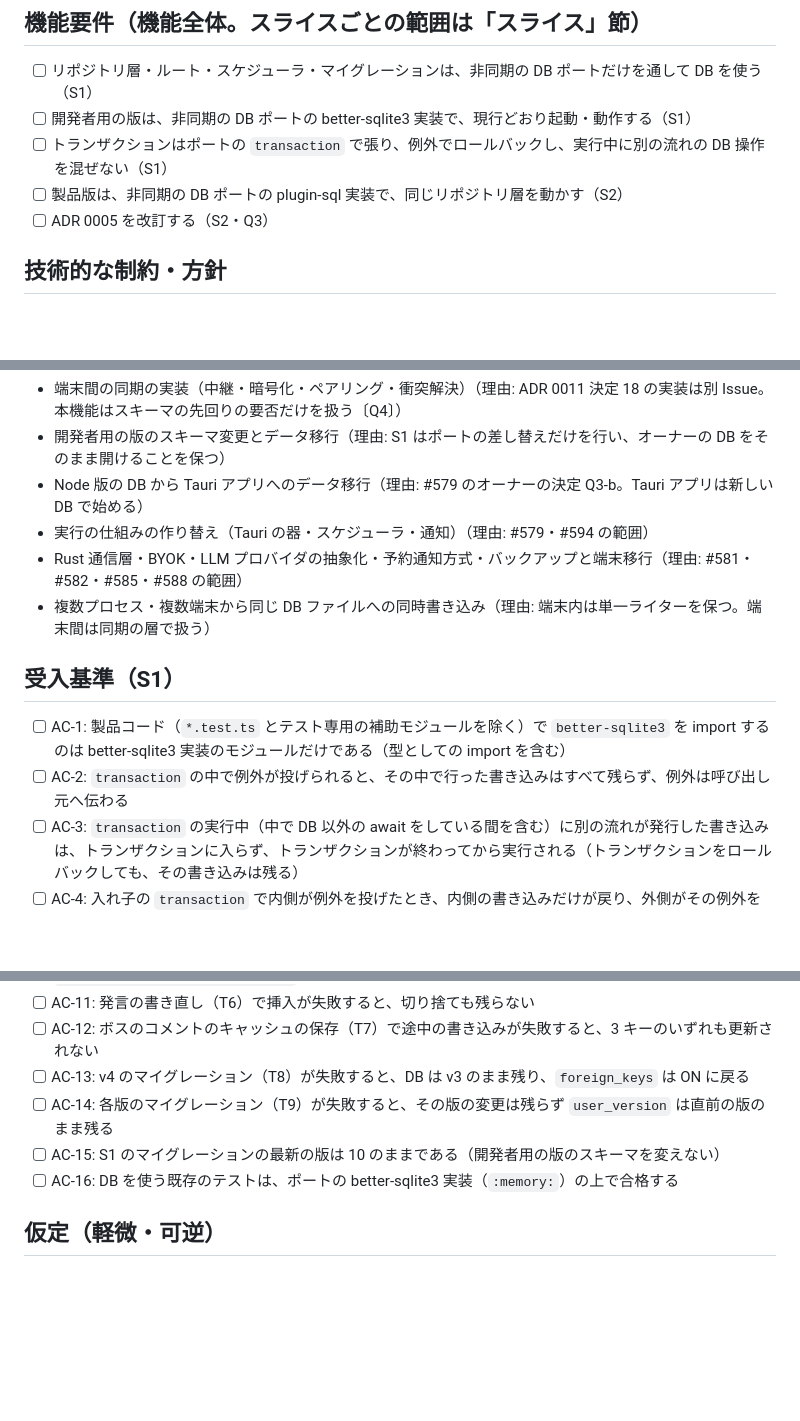
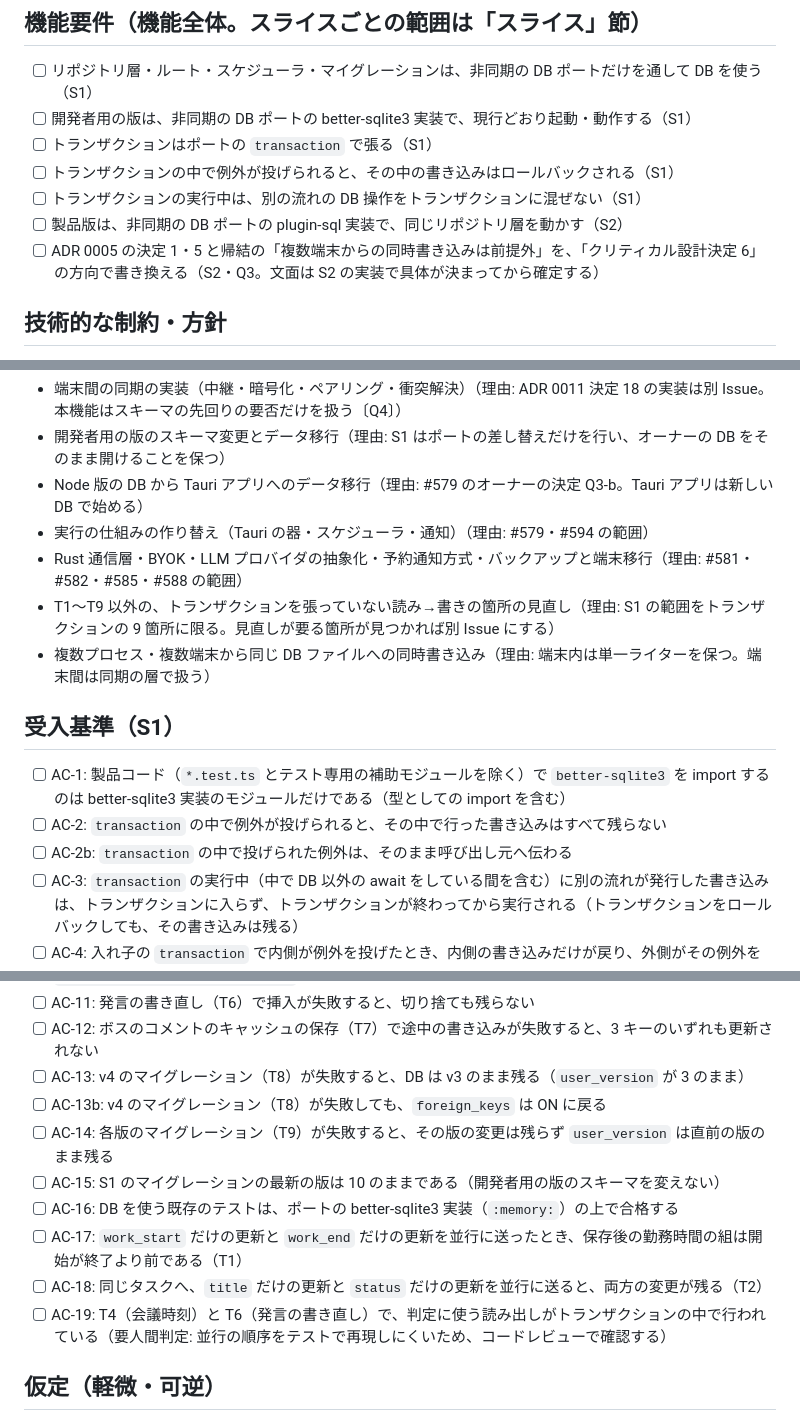
Before and after one commit to masanami/ai-boss, a Markdown page: docs/features/async-db-layer.md, 3 parts joined by grey strips. GitHub-like rendering; blank space fills up the shorter version.

```diff
--- a/docs/features/async-db-layer.md
+++ b/docs/features/async-db-layer.md
@@ -53,9 +53,11 @@
 
 - [ ] リポジトリ層・ルート・スケジューラ・マイグレーションは、非同期の DB ポートだけを通して DB を使う（S1）
 - [ ] 開発者用の版は、非同期の DB ポートの better-sqlite3 実装で、現行どおり起動・動作する（S1）
-- [ ] トランザクションはポートの `transaction` で張り、例外でロールバックし、実行中に別の流れの DB 操作を混ぜない（S1）
+- [ ] トランザクションはポートの `transaction` で張る（S1）
+- [ ] トランザクションの中で例外が投げられると、その中の書き込みはロールバックされる（S1）
+- [ ] トランザクションの実行中は、別の流れの DB 操作をトランザクションに混ぜない（S1）
 - [ ] 製品版は、非同期の DB ポートの plugin-sql 実装で、同じリポジトリ層を動かす（S2）
-- [ ] ADR 0005 を改訂する（S2・Q3）
+- [ ] ADR 0005 の決定 1・5 と帰結の「複数端末からの同時書き込みは前提外」を、「クリティカル設計決定 6」の方向で書き換える（S2・Q3。文面は S2 の実装で具体が決まってから確定する）
 
 ## 技術的な制約・方針
 
@@ -140,12 +165,14 @@
 - Node 版の DB から Tauri アプリへのデータ移行（理由: #579 のオーナーの決定 Q3-b。Tauri アプリは新しい DB で始める）
 - 実行の仕組みの作り替え（Tauri の器・スケジューラ・通知）（理由: #579・#594 の範囲）
 - Rust 通信層・BYOK・LLM プロバイダの抽象化・予約通知方式・バックアップと端末移行（理由: #581・#582・#585・#588 の範囲）
+- T1〜T9 以外の、トランザクションを張っていない読み→書きの箇所の見直し（理由: S1 の範囲をトランザクションの 9 箇所に限る。見直しが要る箇所が見つかれば別 Issue にする）
 - 複数プロセス・複数端末から同じ DB ファイルへの同時書き込み（理由: 端末内は単一ライターを保つ。端末間は同期の層で扱う）
 
 ## 受入基準（S1）
 
 - [ ] AC-1: 製品コード（`*.test.ts` とテスト専用の補助モジュールを除く）で `better-sqlite3` を import するのは better-sqlite3 実装のモジュールだけである（型としての import を含む）
-- [ ] AC-2: `transaction` の中で例外が投げられると、その中で行った書き込みはすべて残らず、例外は呼び出し元へ伝わる
+- [ ] AC-2: `transaction` の中で例外が投げられると、その中で行った書き込みはすべて残らない
+- [ ] AC-2b: `transaction` の中で投げられた例外は、そのまま呼び出し元へ伝わる
 - [ ] AC-3: `transaction` の実行中（中で DB 以外の await をしている間を含む）に別の流れが発行した書き込みは、トランザクションに入らず、トランザクションが終わってから実行される（トランザクションをロールバックしても、その書き込みは残る）
 - [ ] AC-4: 入れ子の `transaction` で内側が例外を投げたとき、内側の書き込みだけが戻り、外側がその例外を捕まえて続ければ外側の書き込みはコミットされる
 - [ ] AC-5: 設定の一括更新（T1）で途中の書き込みが失敗すると、どのキーも更新されない
@@ -156,10 +183,14 @@
 - [ ] AC-10: 同じローカル日の夕会の作成要求（T5）を 2 件並行に送ると、夕会は 1 件だけ作られ、もう 1 件は `evening_session_already_exists` になる
 - [ ] AC-11: 発言の書き直し（T6）で挿入が失敗すると、切り捨ても残らない
 - [ ] AC-12: ボスのコメントのキャッシュの保存（T7）で途中の書き込みが失敗すると、3 キーのいずれも更新されない
-- [ ] AC-13: v4 のマイグレーション（T8）が失敗すると、DB は v3 のまま残り、`foreign_keys` は ON に戻る
+- [ ] AC-13: v4 のマイグレーション（T8）が失敗すると、DB は v3 のまま残る（`user_version` が 3 のまま）
+- [ ] AC-13b: v4 のマイグレーション（T8）が失敗しても、`foreign_keys` は ON に戻る
 - [ ] AC-14: 各版のマイグレーション（T9）が失敗すると、その版の変更は残らず `user_version` は直前の版のまま残る
 - [ ] AC-15: S1 のマイグレーションの最新の版は 10 のままである（開発者用の版のスキーマを変えない）
 - [ ] AC-16: DB を使う既存のテストは、ポートの better-sqlite3 実装（`:memory:`）の上で合格する
+- [ ] AC-17: `work_start` だけの更新と `work_end` だけの更新を並行に送ったとき、保存後の勤務時間の組は開始が終了より前である（T1）
+- [ ] AC-18: 同じタスクへ、`title` だけの更新と `status` だけの更新を並行に送ると、両方の変更が残る（T2）
+- [ ] AC-19: T4（会議時刻）と T6（発言の書き直し）で、判定に使う読み出しがトランザクションの中で行われている（要人間判定: 並行の順序をテストで再現しにくいため、コードレビューで確認する）
 
 ## 仮定（軽微・可逆）
 
```
Also changed, not shown: other parts of docs/features/async-db-layer.md (+28 -5 lines).
